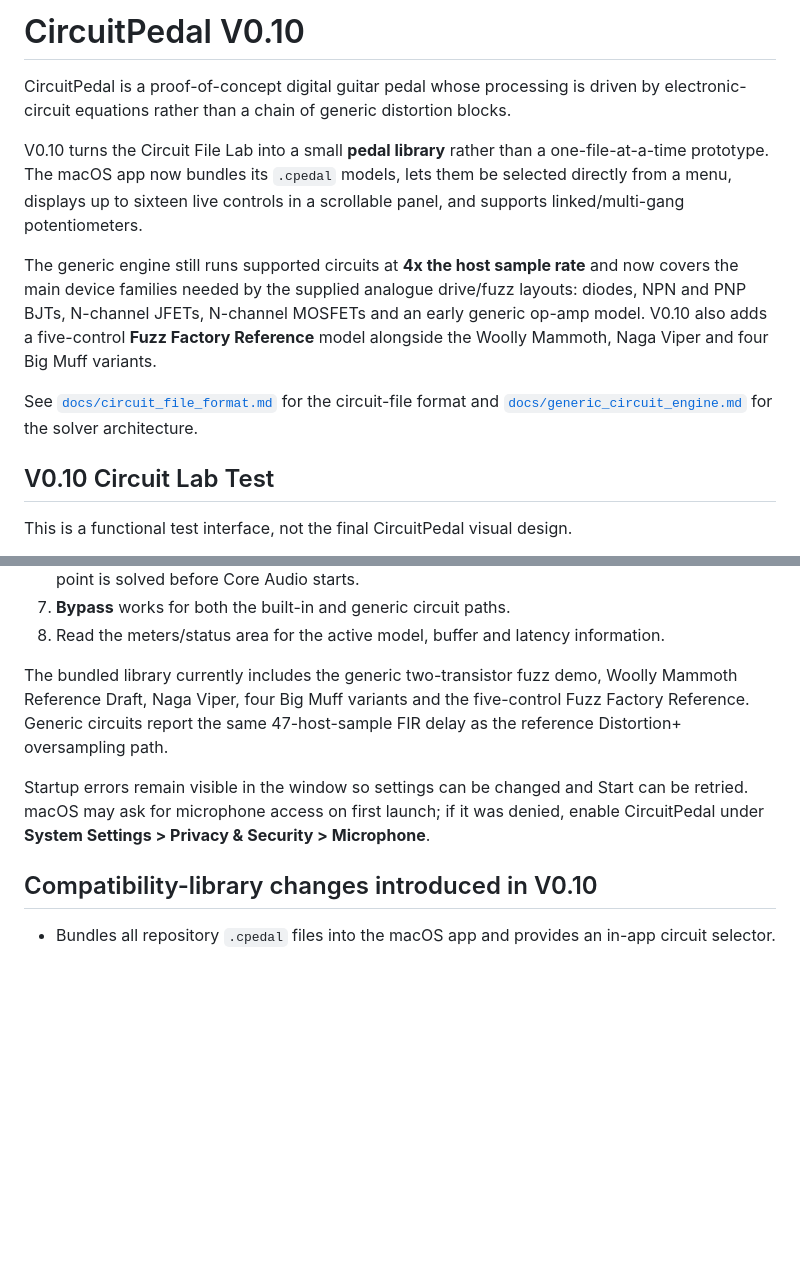
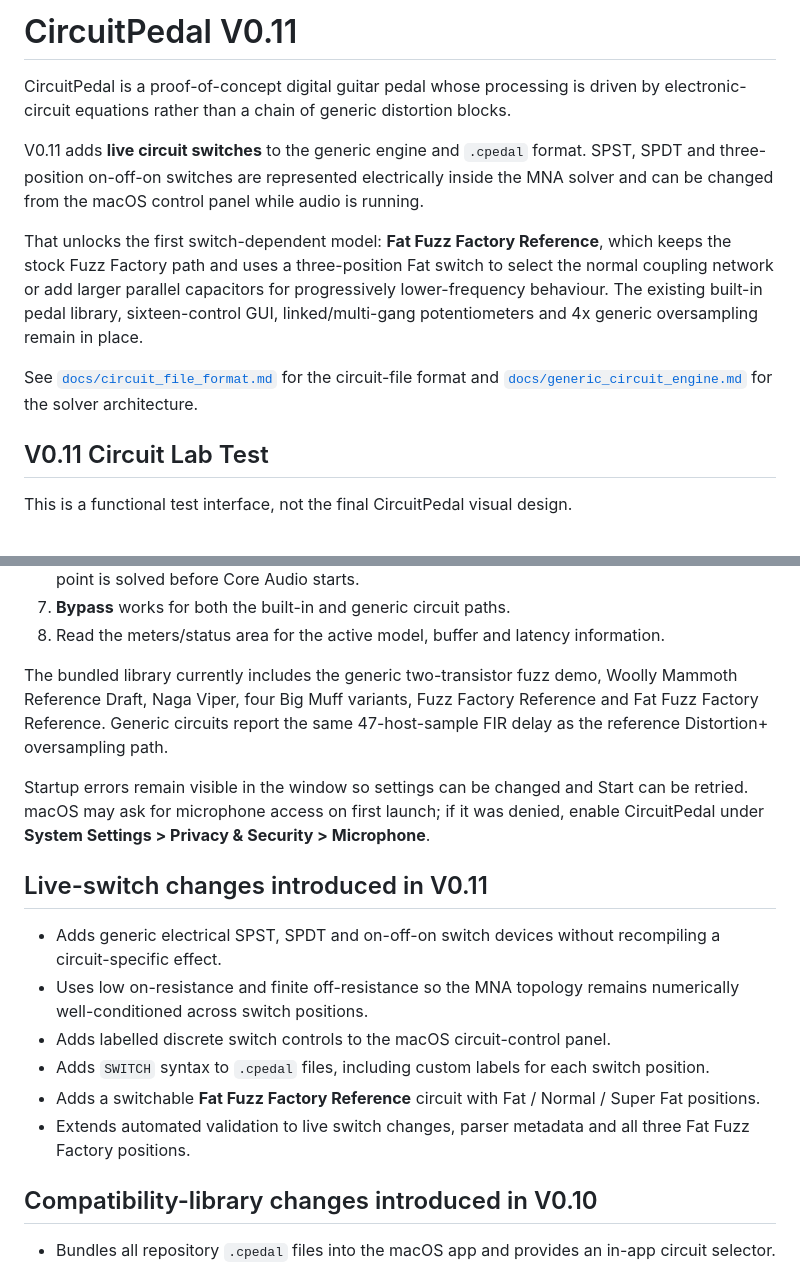
Before and after one commit to jhaago/CircuitPedal, a Markdown page: README.md, 2 parts joined by grey strips. Drawn GitHub-style; blank space fills up the shorter version.

Commit message:
V0.11: document live switch and Fat Fuzz Factory milestone

```diff
--- a/README.md
+++ b/README.md
@@ -1,14 +1,14 @@
-# CircuitPedal V0.10
+# CircuitPedal V0.11
 
 CircuitPedal is a proof-of-concept digital guitar pedal whose processing is driven by electronic-circuit equations rather than a chain of generic distortion blocks.
 
-V0.10 turns the Circuit File Lab into a small **pedal library** rather than a one-file-at-a-time prototype. The macOS app now bundles its `.cpedal` models, lets them be selected directly from a menu, displays up to sixteen live controls in a scrollable panel, and supports linked/multi-gang potentiometers.
+V0.11 adds **live circuit switches** to the generic engine and `.cpedal` format. SPST, SPDT and three-position on-off-on switches are represented electrically inside the MNA solver and can be changed from the macOS control panel while audio is running.
 
-The generic engine still runs supported circuits at **4x the host sample rate** and now covers the main device families needed by the supplied analogue drive/fuzz layouts: diodes, NPN and PNP BJTs, N-channel JFETs, N-channel MOSFETs and an early generic op-amp model. V0.10 also adds a five-control **Fuzz Factory Reference** model alongside the Woolly Mammoth, Naga Viper and four Big Muff variants.
+That unlocks the first switch-dependent model: **Fat Fuzz Factory Reference**, which keeps the stock Fuzz Factory path and uses a three-position Fat switch to select the normal coupling network or add larger parallel capacitors for progressively lower-frequency behaviour. The existing built-in pedal library, sixteen-control GUI, linked/multi-gang potentiometers and 4x generic oversampling remain in place.
 
 See [`docs/circuit_file_format.md`](docs/circuit_file_format.md) for the circuit-file format and [`docs/generic_circuit_engine.md`](docs/generic_circuit_engine.md) for the solver architecture.
 
-## V0.10 Circuit Lab Test
+## V0.11 Circuit Lab Test
 
 This is a functional test interface, not the final CircuitPedal visual design.
 
@@ -32,9 +32,18 @@ In the GUI:
 7. **Bypass** works for both the built-in and generic circuit paths.
 8. Read the meters/status area for the active model, buffer and latency information.
 
-The bundled library currently includes the generic two-transistor fuzz demo, Woolly Mammoth Reference Draft, Naga Viper, four Big Muff variants and the five-control Fuzz Factory Reference. Generic circuits report the same 47-host-sample FIR delay as the reference Distortion+ oversampling path.
+The bundled library currently includes the generic two-transistor fuzz demo, Woolly Mammoth Reference Draft, Naga Viper, four Big Muff variants, Fuzz Factory Reference and Fat Fuzz Factory Reference. Generic circuits report the same 47-host-sample FIR delay as the reference Distortion+ oversampling path.
 
 Startup errors remain visible in the window so settings can be changed and Start can be retried. macOS may ask for microphone access on first launch; if it was denied, enable CircuitPedal under **System Settings > Privacy & Security > Microphone**.
+
+## Live-switch changes introduced in V0.11
+
+- Adds generic electrical SPST, SPDT and on-off-on switch devices without recompiling a circuit-specific effect.
+- Uses low on-resistance and finite off-resistance so the MNA topology remains numerically well-conditioned across switch positions.
+- Adds labelled discrete switch controls to the macOS circuit-control panel.
+- Adds `SWITCH` syntax to `.cpedal` files, including custom labels for each switch position.
+- Adds a switchable **Fat Fuzz Factory Reference** circuit with Fat / Normal / Super Fat positions.
+- Extends automated validation to live switch changes, parser metadata and all three Fat Fuzz Factory positions.
 
 ## Compatibility-library changes introduced in V0.10
 
```
